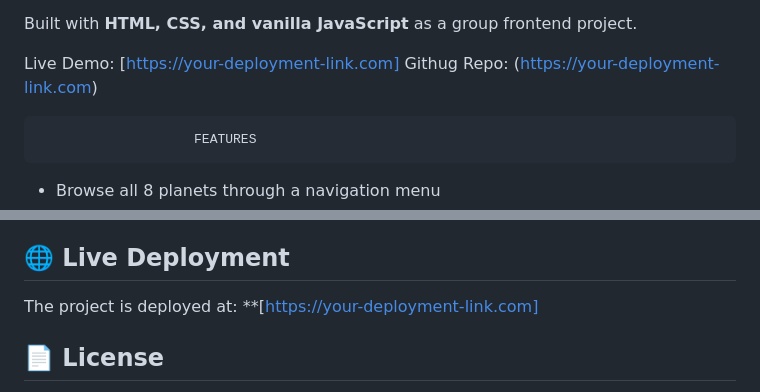
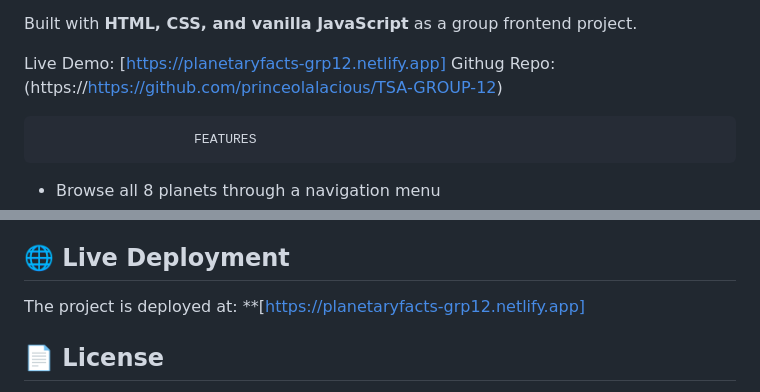
Before and after one commit to muizz98/GROUP-12-TSA-project, a Markdown page: README.md, 2 parts joined by grey strips. GitHub-like rendering.

Commit message:
Revise README with updated links and project info
Updated project details, live demo link, and team member contributions in the README.

```diff
--- a/README.md
+++ b/README.md
@@ -4,8 +4,8 @@ An interactive, responsive website for exploring the eight planets of our solar
 
 Built with **HTML, CSS, and vanilla JavaScript** as a group frontend project.
 
-Live Demo: [https://your-deployment-link.com]
-Githug Repo: (https://your-deployment-link.com)
+Live Demo: [https://planetaryfacts-grp12.netlify.app]
+Githug Repo: (https://https://github.com/princeolalacious/TSA-GROUP-12)
 
                         FEATURES
 
@@ -64,7 +64,7 @@ Githug Repo: (https://your-deployment-link.com)
 
 ## 🌐 Live Deployment
 
-The project is deployed at: \*\*[https://your-deployment-link.com]
+The project is deployed at: \*\*[https://planetaryfacts-grp12.netlify.app]
 
 ## 📄 License
 
```
